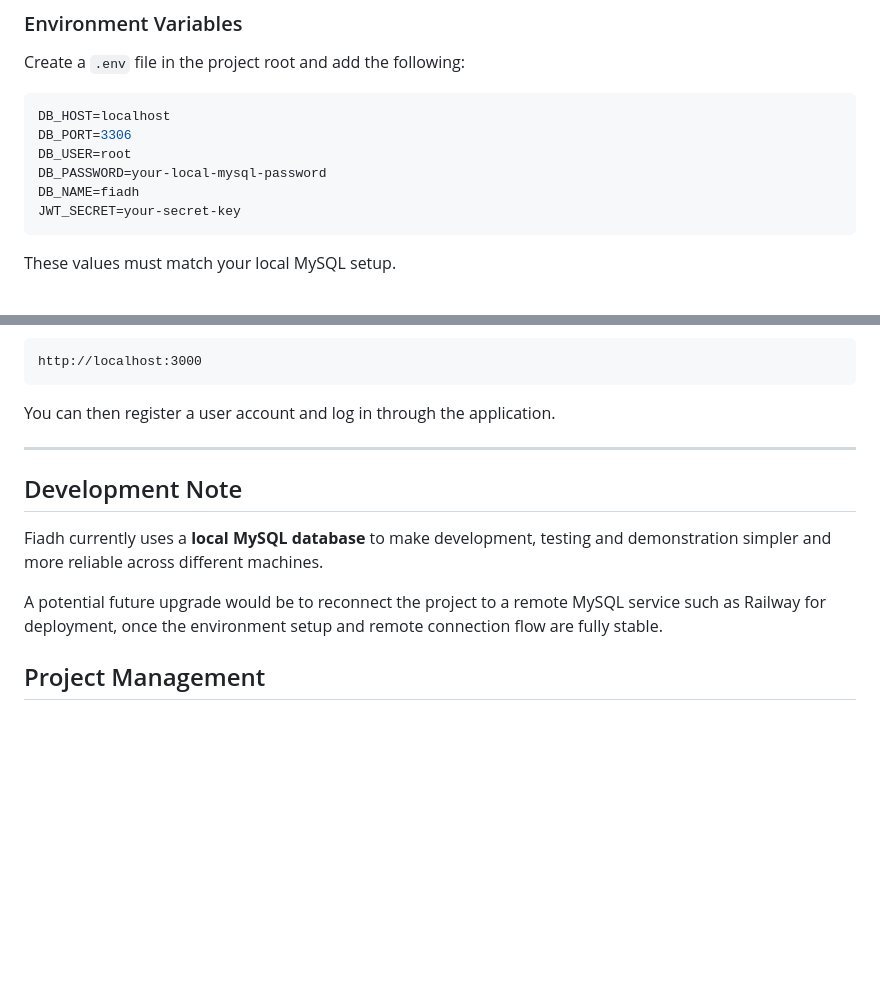
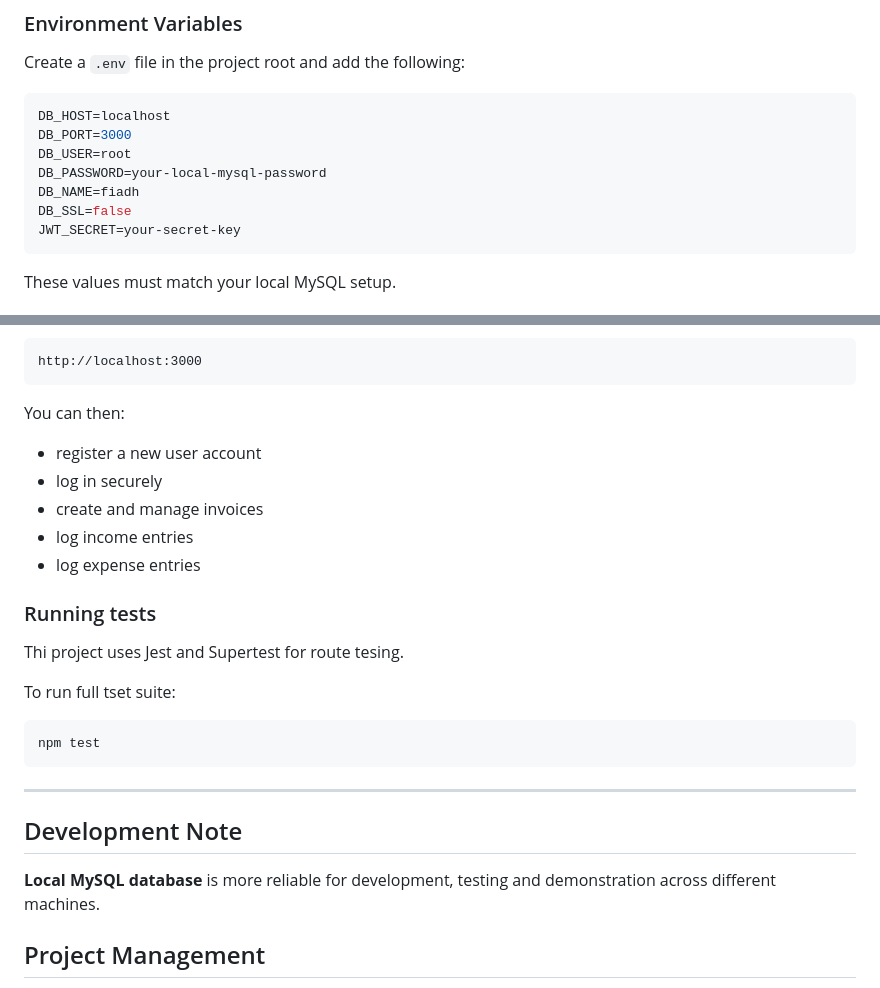
Before and after one commit to mollyckane/fiadh, a Markdown page: README.md, 2 parts joined by grey strips. Rendered like a GitHub page; blank space fills up the shorter version.

````diff
--- a/README.md
+++ b/README.md
@@ -90,10 +112,11 @@ Create a `.env` file in the project root and add the following:
 
 ```env
 DB_HOST=localhost
-DB_PORT=3306
+DB_PORT=3000
 DB_USER=root
 DB_PASSWORD=your-local-mysql-password
 DB_NAME=fiadh
+DB_SSL=false
 JWT_SECRET=your-secret-key
 ```
 
@@ -134,15 +157,27 @@ Then open the app in your browser at:
 http://localhost:3000
 ```
 
-You can then register a user account and log in through the application.
+You can then:
+- register a new user account
+- log in securely
+- create and manage invoices
+- log income entries
+- log expense entries
 
+### Running tests
+
+Thi project uses Jest and Supertest for route tesing.
+
+To run full tset suite:
+
+```bash
+npm test
+```
 ---
 
 ## Development Note
 
-Fiadh currently uses a **local MySQL database** to make development, testing and demonstration simpler and more reliable across different machines.
-
-A potential future upgrade would be to reconnect the project to a remote MySQL service such as Railway for deployment, once the environment setup and remote connection flow are fully stable.
+ **Local MySQL database** is more reliable for development, testing and demonstration across different machines.
 
 ## Project Management
 
````
Also changed, not shown: other parts of README.md (+30 -8 lines).
